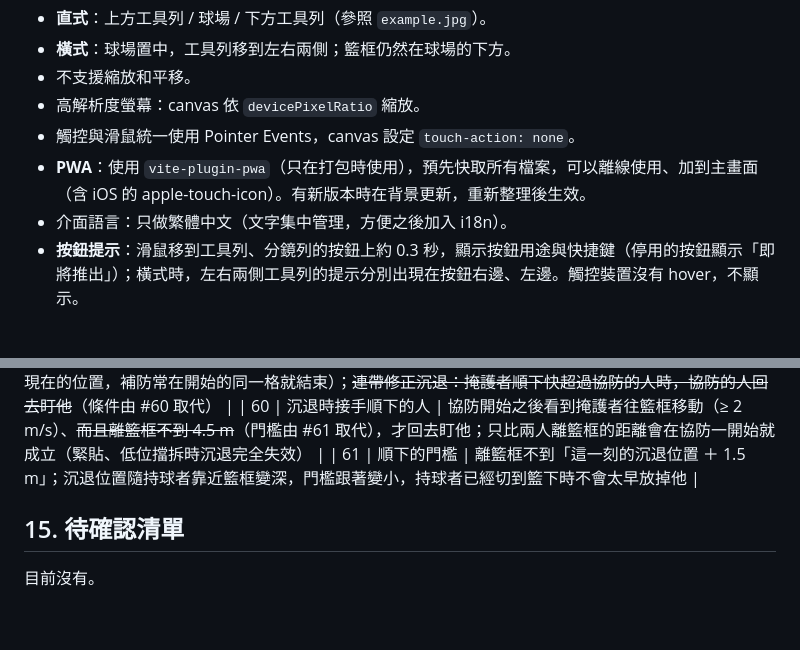
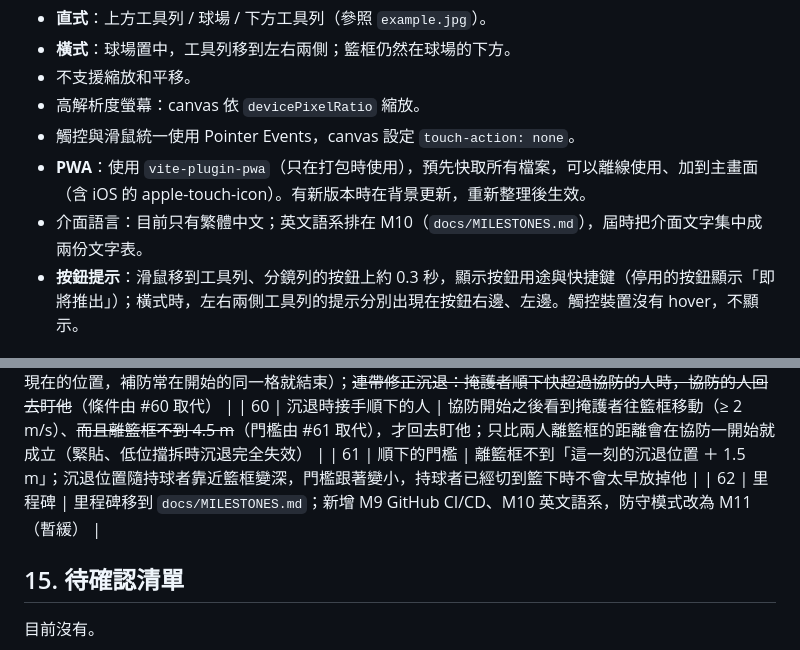
Before and after one commit to burgess1109/halfcourt-tactics, a Markdown page: docs/SPEC.md, 2 parts joined by grey strips. Rendered like a GitHub page; blank space fills up the shorter version.

```diff
--- a/docs/SPEC.md
+++ b/docs/SPEC.md
@@ -376,7 +376,7 @@ speed = base × 身高 × 能力
 - 高解析度螢幕：canvas 依 `devicePixelRatio` 縮放。
 - 觸控與滑鼠統一使用 Pointer Events，canvas 設定 `touch-action: none`。
 - **PWA**：使用 `vite-plugin-pwa`（只在打包時使用），預先快取所有檔案，可以離線使用、加到主畫面（含 iOS 的 apple-touch-icon）。有新版本時在背景更新，重新整理後生效。
-- 介面語言：只做繁體中文（文字集中管理，方便之後加入 i18n）。
+- 介面語言：目前只有繁體中文；英文語系排在 M10（`docs/MILESTONES.md`），屆時把介面文字集中成兩份文字表。
 - **按鈕提示**：滑鼠移到工具列、分鏡列的按鈕上約 0.3 秒，顯示按鈕用途與快捷鍵（停用的按鈕顯示「即將推出」）；橫式時，左右兩側工具列的提示分別出現在按鈕右邊、左邊。觸控裝置沒有 hover，不顯示。
 
 ### 10.1 工具列（對照 example.jpg）
@@ -551,6 +552,7 @@ interface Tactic {
 | 59 | 協防 / 補防的時間點 | 開始與結束都用 0.2 秒前的紅藍位置比較（原本結束時拿紅隊現在的位置，補防常在開始的同一格就結束）；~~連帶修正沉退：掩護者順下快超過協防的人時，協防的人回去盯他~~（條件由 #60 取代） |
 | 60 | 沉退時接手順下的人 | 協防開始之後看到掩護者往籃框移動（≥ 2 m/s）、~~而且離籃框不到 4.5 m~~（門檻由 #61 取代），才回去盯他；只比兩人離籃框的距離會在協防一開始就成立（緊貼、低位擋拆時沉退完全失效） |
 | 61 | 順下的門檻 | 離籃框不到「這一刻的沉退位置 ＋ 1.5 m」；沉退位置隨持球者靠近籃框變深，門檻跟著變小，持球者已經切到籃下時不會太早放掉他 |
+| 62 | 里程碑 | 里程碑移到 `docs/MILESTONES.md`；新增 M9 GitHub CI/CD、M10 英文語系，防守模式改為 M11（暫緩） |
 
 ## 15. 待確認清單
 
```
Also changed, not shown: other parts of docs/SPEC.md (+6 -5 lines), CLAUDE.md (+3 -2 lines), docs/MILESTONES.md (added, +45 -0 lines).
